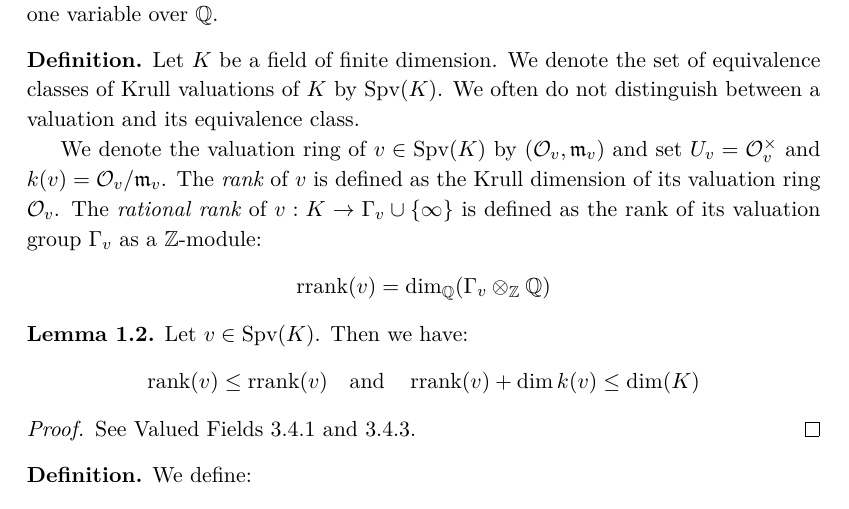
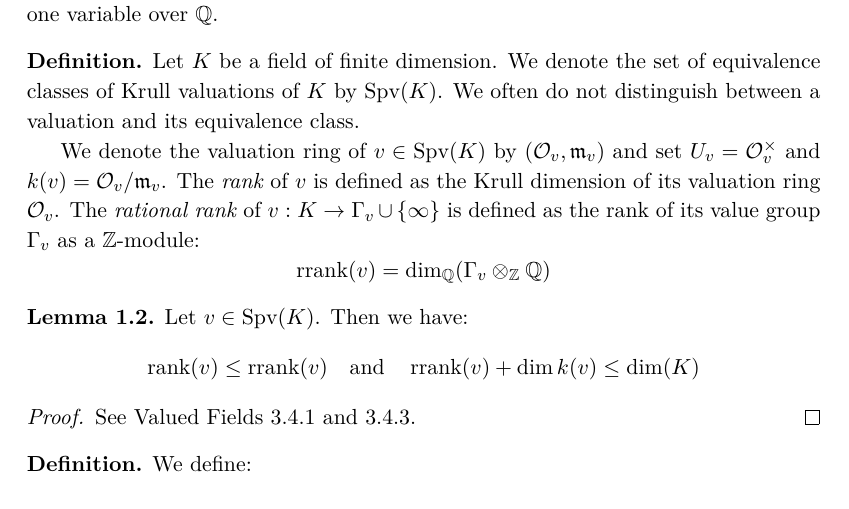
Before and after one commit to yishn/Uni, a LaTeX thesis (Master Thesis/thesis.tex, which reads Master Thesis/synopsis.tex): part of page 9 of 31, cut so that both start at the same text. Compiled offline with XeLaTeX.

Commit message:
Fix typo

```diff
--- a/Master Thesis/synopsis.tex
+++ b/Master Thesis/synopsis.tex
@@ -17,7 +17,7 @@ A one-dimensional finitely generated field over its prime field is just a global
 \begin{definition}\label{2.1}
 Let $K$ be a field of finite dimension. We denote the set of equivalence classes of Krull valuations of $K$ by $\operatorname{Spv}(K)$. We often do not distinguish between a valuation and its equivalence class.
 
-We denote the valuation ring of $v\in\operatorname{Spv}(K)$ by $(\mathcal{O}_v,\mathfrak{m}_v)$ and set $U_v=\mathcal{O}_v^\times$ and $k(v)=\mathcal{O}_v/\mathfrak{m}_v$. The \textit{rank}\index{valuation!rank} of $v$ is defined as the Krull dimension of its valuation ring $\mathcal{O}_v$. The \textit{rational rank}\index{valuation!rational rank} of $v:K\to\Gamma_v\cup\{\infty\}$ is defined as the rank of its valuation group $\Gamma_v$ as a $\mathbb{Z}$-module:
+We denote the valuation ring of $v\in\operatorname{Spv}(K)$ by $(\mathcal{O}_v,\mathfrak{m}_v)$ and set $U_v=\mathcal{O}_v^\times$ and $k(v)=\mathcal{O}_v/\mathfrak{m}_v$. The \textit{rank} of $v$ is defined as the Krull dimension of its valuation ring $\mathcal{O}_v$. The \textit{rational rank}\index{valuation!rational rank} of $v:K\to\Gamma_v\cup\{\infty\}$ is defined as the rank of its value group $\Gamma_v$ as a $\mathbb{Z}$-module:
 \[\operatorname{rrank}(v) = \dim_\mathbb{Q}(\Gamma_v\otimes_\mathbb{Z}\mathbb{Q}) \]
 \end{definition}
 
```
